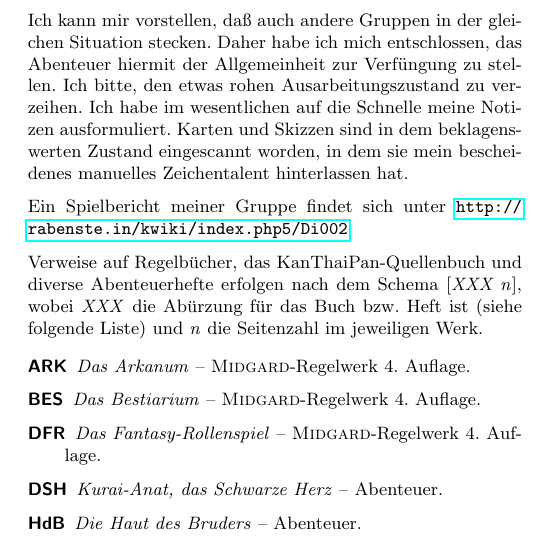
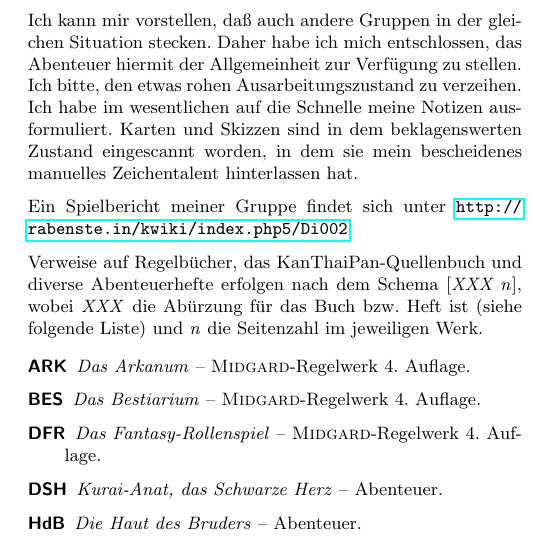
Before and after one commit to beorn7/midgard-szenarien, a LaTeX document (bester_ginseng_aus_yü/text.tex): part of one column of page 3 of 23, cut so that both start at the same text. Compiled offline with pdfLaTeX.

Commit message:
Mehr Tippfehler.

```diff
--- a/bester_ginseng_aus_yü/text.tex
+++ b/bester_ginseng_aus_yü/text.tex
@@ -99,7 +99,7 @@ passieren noch ein paar andere Dinge:
 
 Ich kann mir vorstellen, daß auch andere Gruppen in der gleichen
 Situation stecken. Daher habe ich mich entschlossen, das Abenteuer
-hiermit der Allgemeinheit zur Verfüngung zu stellen. Ich bitte, den
+hiermit der Allgemeinheit zur Verfügung zu stellen. Ich bitte, den
 etwas rohen Ausarbeitungszustand zu verzeihen. Ich habe im
 wesentlichen auf die Schnelle meine Notizen ausformuliert. Karten und
 Skizzen sind in dem beklagenswerten Zustand eingescannt worden, in dem
```
